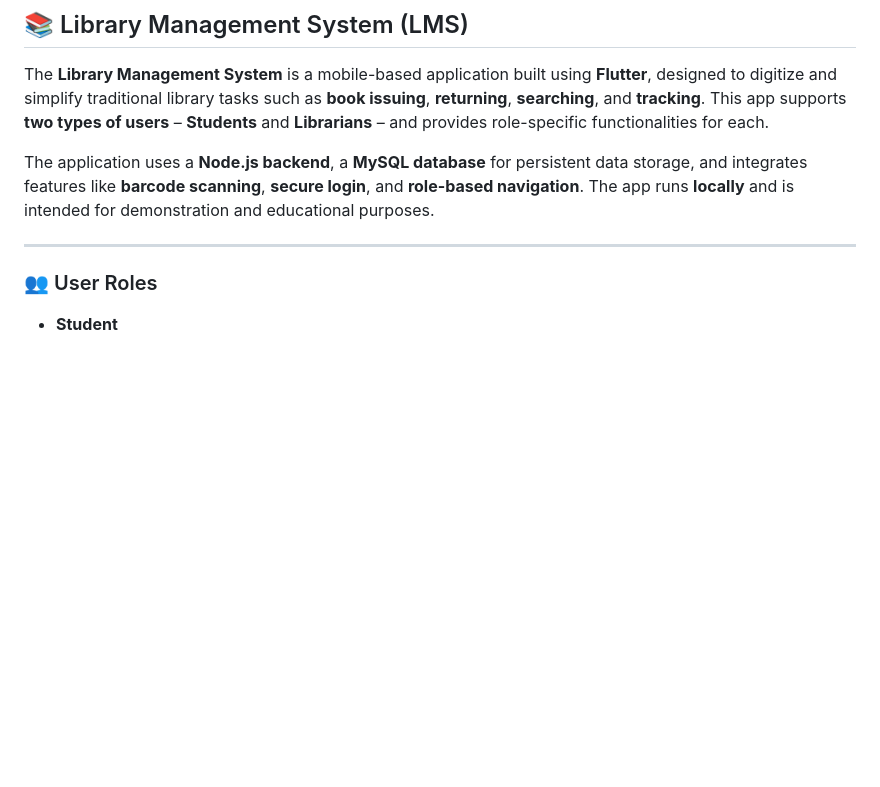
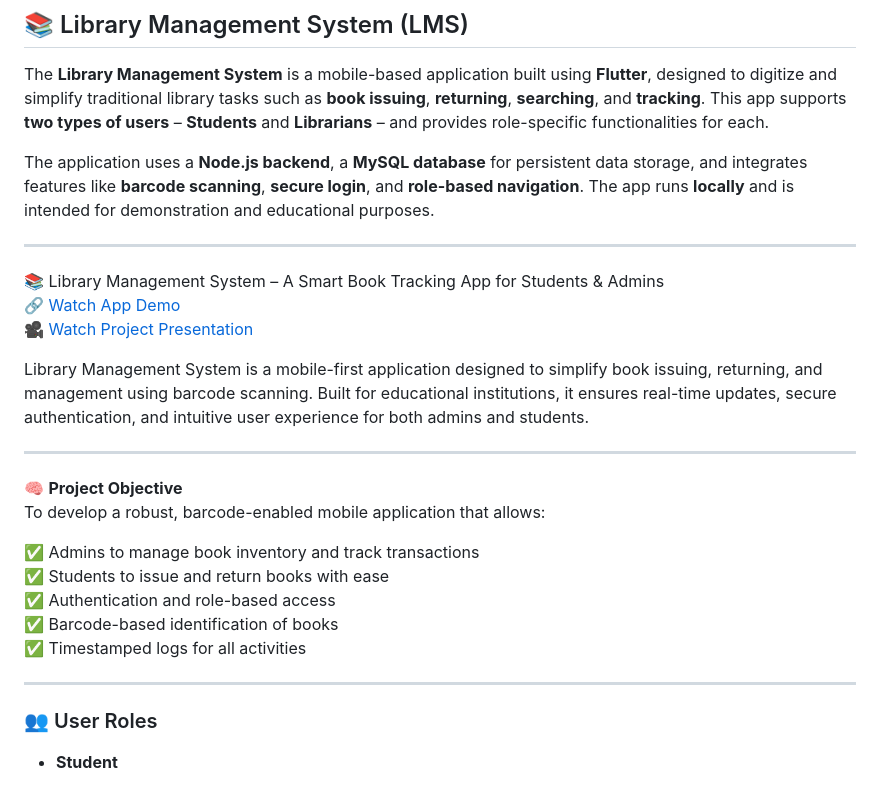
Before and after one commit to uthejini275/LibraryManagementSystem, a Markdown page: README.md, the part around one of its changes. Drawn GitHub-style; blank space fills up the shorter version.

```diff
--- a/README.md
+++ b/README.md
@@ -31,6 +36,26 @@ The **Library Management System** is a mobile-based application built using **Fl
 The application uses a **Node.js backend**, a **MySQL database** for persistent data storage, and integrates features like **barcode scanning**, **secure login**, and **role-based navigation**. The app runs **locally** and is intended for demonstration and educational purposes.
 
 ---
+📚 Library Management System – A Smart Book Tracking App for Students & Admins
+🔗 [Watch App Demo](https://drive.google.com/file/d/1oN6FNOxI7D4X4hC5RvnmfIJEQNestdDn/view?usp=sharing)
+🎥 [Watch Project Presentation](https://drive.google.com/file/d/1vAGVvSXPVfP9venCccOep_CR68aOOP7y/view?usp=sharing)
+
+Library Management System is a mobile-first application designed to simplify book issuing, returning, and management using barcode scanning. Built for educational institutions, it ensures real-time updates, secure authentication, and intuitive user experience for both admins and students.
+
+---
+
+🧠 **Project Objective**
+To develop a robust, barcode-enabled mobile application that allows:
+
+✅ Admins to manage book inventory and track transactions
+✅ Students to issue and return books with ease
+✅ Authentication and role-based access
+✅ Barcode-based identification of books
+✅ Timestamped logs for all activities
+
+---
+
+
 
 ### 👥 User Roles
 
```
Also changed, not shown: other parts of README.md (+5 -0 lines).
